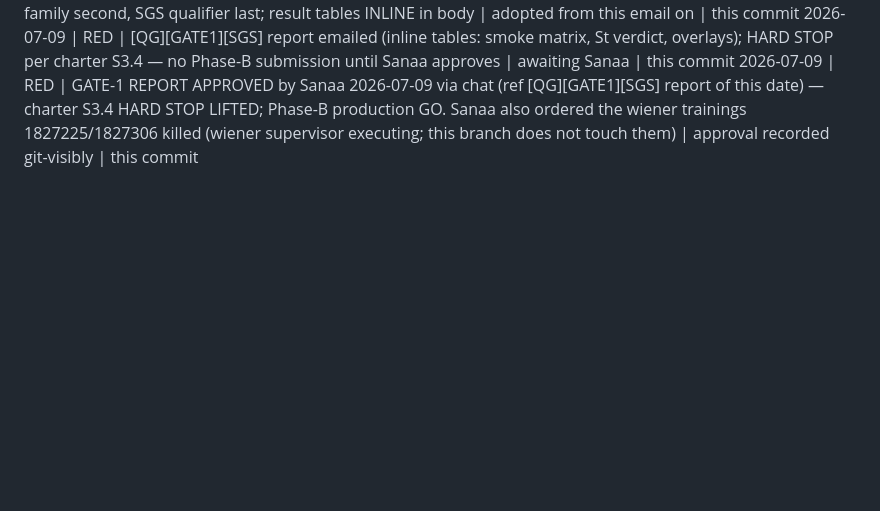
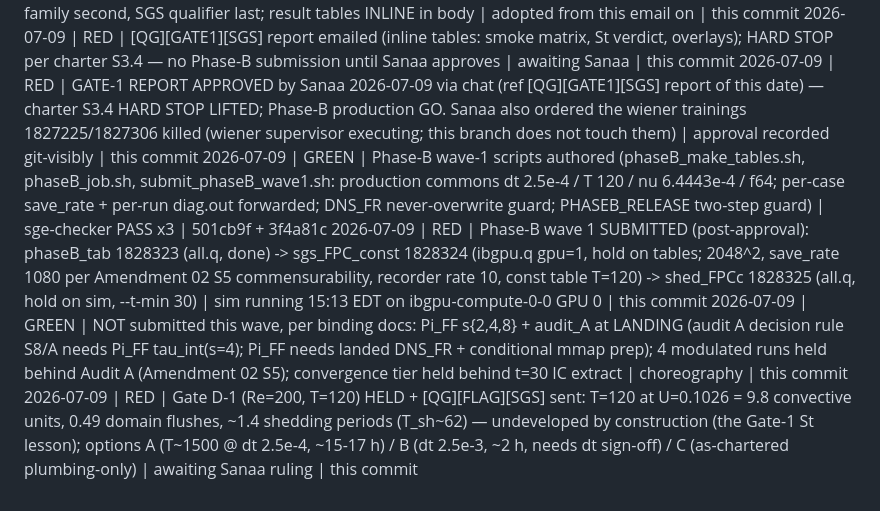
Before and after one commit to sanaamouzahir/qg-closure, a Markdown page: DECISIONS.md, the part around the change. Rendered like a GitHub page; blank space fills up the shorter version.

```diff
--- a/DECISIONS.md
+++ b/DECISIONS.md
@@ -34,3 +34,7 @@ ledger is the branch's.)
 2026-07-09 | GREEN | Email convention corrections (Sanaa, via coordinator): subject [QG][<family>][<qualifier>] with family second, SGS qualifier last; result tables INLINE in body | adopted from this email on | this commit
 2026-07-09 | RED | [QG][GATE1][SGS] report emailed (inline tables: smoke matrix, St verdict, overlays); HARD STOP per charter S3.4 — no Phase-B submission until Sanaa approves | awaiting Sanaa | this commit
 2026-07-09 | RED | GATE-1 REPORT APPROVED by Sanaa 2026-07-09 via chat (ref [QG][GATE1][SGS] report of this date) — charter S3.4 HARD STOP LIFTED; Phase-B production GO. Sanaa also ordered the wiener trainings 1827225/1827306 killed (wiener supervisor executing; this branch does not touch them) | approval recorded git-visibly | this commit
+2026-07-09 | GREEN | Phase-B wave-1 scripts authored (phaseB_make_tables.sh, phaseB_job.sh, submit_phaseB_wave1.sh: production commons dt 2.5e-4 / T 120 / nu 6.4443e-4 / f64; per-case save_rate + per-run diag.out forwarded; DNS_FR never-overwrite guard; PHASEB_RELEASE two-step guard) | sge-checker PASS x3 | 501cb9f + 3f4a81c
+2026-07-09 | RED | Phase-B wave 1 SUBMITTED (post-approval): phaseB_tab 1828323 (all.q, done) -> sgs_FPC_const 1828324 (ibgpu.q gpu=1, hold on tables; 2048^2, save_rate 1080 per Amendment 02 S5 commensurability, recorder rate 10, const table T=120) -> shed_FPCc 1828325 (all.q, hold on sim, --t-min 30) | sim running 15:13 EDT on ibgpu-compute-0-0 GPU 0 | this commit
+2026-07-09 | GREEN | NOT submitted this wave, per binding docs: Pi_FF s{2,4,8} + audit_A at LANDING (audit A decision rule S8/A needs Pi_FF tau_int(s=4); Pi_FF needs landed DNS_FR + conditional mmap prep); 4 modulated runs held behind Audit A (Amendment 02 S5); convergence tier held behind t=30 IC extract | choreography | this commit
+2026-07-09 | RED | Gate D-1 (Re=200, T=120) HELD + [QG][FLAG][SGS] sent: T=120 at U=0.1026 = 9.8 convective units, 0.49 domain flushes, ~1.4 shedding periods (T_sh~62) — undeveloped by construction (the Gate-1 St lesson); options A (T~1500 @ dt 2.5e-4, ~15-17 h) / B (dt 2.5e-3, ~2 h, needs dt sign-off) / C (as-chartered plumbing-only) | awaiting Sanaa ruling | this commit
```
Also changed, not shown: BRANCH_LOG.md (+25 -0 lines).
